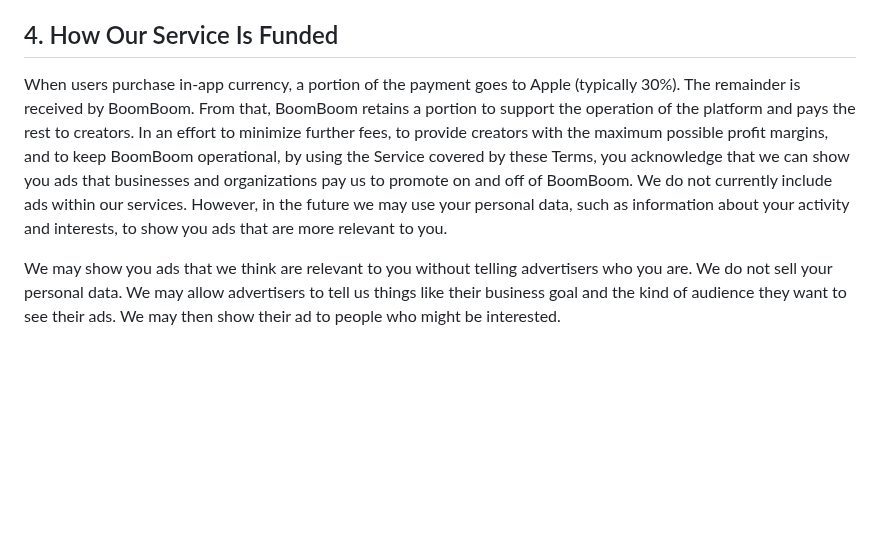
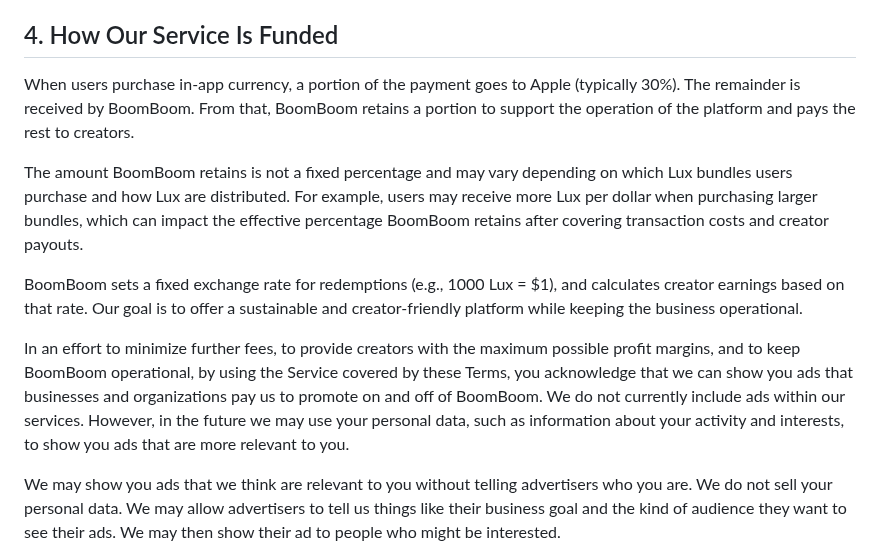
Before and after one commit to boomboomllc/boomboomllc.github.io, a Markdown page: terms-of-service.md, the part around the change. Rendered like a GitHub page; blank space fills up the shorter version.

```diff
--- a/terms-of-service.md
+++ b/terms-of-service.md
@@ -39,7 +39,13 @@ At this time, BoomBoom is only available for individual users. Businesses, brand
 
 ## 4. How Our Service Is Funded
 
-When users purchase in-app currency, a portion of the payment goes to Apple (typically 30%). The remainder is received by BoomBoom. From that, BoomBoom retains a portion to support the operation of the platform and pays the rest to creators. In an effort to minimize further fees, to provide creators with the maximum possible profit margins, and to keep BoomBoom operational, by using the Service covered by these Terms, you acknowledge that we can show you ads that businesses and organizations pay us to promote on and off of BoomBoom. We do not currently include ads within our services. However, in the future we may use your personal data, such as information about your activity and interests, to show you ads that are more relevant to you.
+When users purchase in-app currency, a portion of the payment goes to Apple (typically 30%). The remainder is received by BoomBoom. From that, BoomBoom retains a portion to support the operation of the platform and pays the rest to creators.
+
+The amount BoomBoom retains is not a fixed percentage and may vary depending on which Lux bundles users purchase and how Lux are distributed. For example, users may receive more Lux per dollar when purchasing larger bundles, which can impact the effective percentage BoomBoom retains after covering transaction costs and creator payouts.
+
+BoomBoom sets a fixed exchange rate for redemptions (e.g., 1000 Lux = $1), and calculates creator earnings based on that rate. Our goal is to offer a sustainable and creator-friendly platform while keeping the business operational.
+
+In an effort to minimize further fees, to provide creators with the maximum possible profit margins, and to keep BoomBoom operational, by using the Service covered by these Terms, you acknowledge that we can show you ads that businesses and organizations pay us to promote on and off of BoomBoom. We do not currently include ads within our services. However, in the future we may use your personal data, such as information about your activity and interests, to show you ads that are more relevant to you.
 
 We may show you ads that we think are relevant to you without telling advertisers who you are. We do not sell your personal data. We may allow advertisers to tell us things like their business goal and the kind of audience they want to see their ads. We may then show their ad to people who might be interested.
 
```
